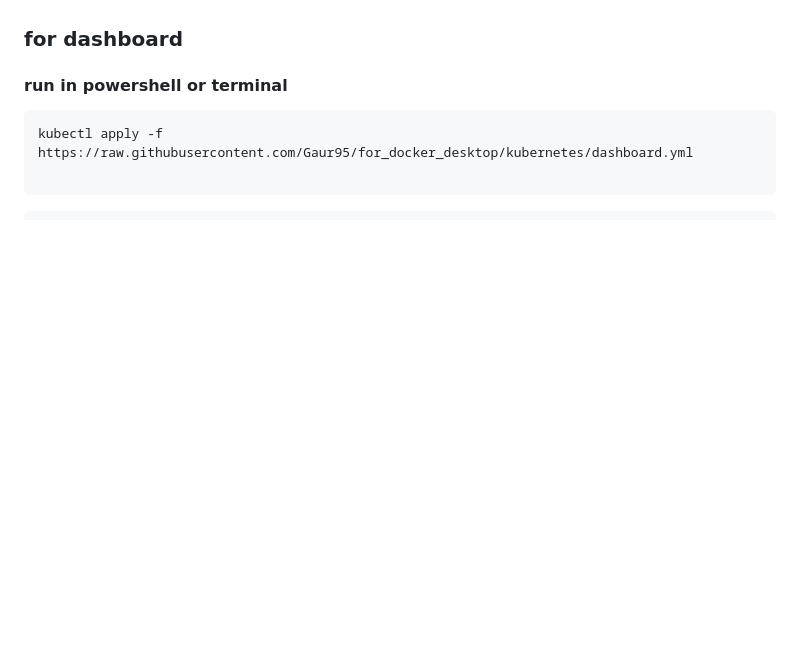
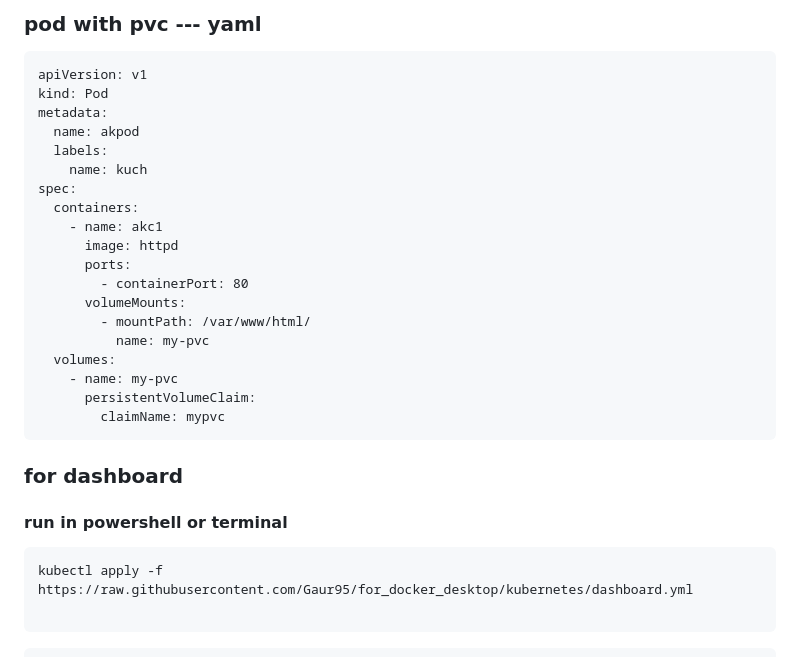
Before and after one commit to Gaur95/jecrc_test, a Markdown page: README.md, the part around the change printed below. GitHub-like rendering; blank space fills up the shorter version.

````diff
--- a/README.md
+++ b/README.md
@@ -45,3 +93,27 @@ You can write a Pod spec that refers to a ConfigMap and configures the container
+### pod with pvc     --- yaml
+
+```
+apiVersion: v1
+kind: Pod
+metadata:
+  name: akpod
+  labels:
+    name: kuch
+spec:
+  containers:
+    - name: akc1
+      image: httpd
+      ports:
+        - containerPort: 80
+      volumeMounts:
+        - mountPath: /var/www/html/
+          name: my-pvc
+  volumes:
+    - name: my-pvc
+      persistentVolumeClaim:
+        claimName: mypvc
+```
+
 ### for dashboard
 #### run in powershell or terminal
 ```
````
Also changed, not shown: other parts of README.md (+48 -0 lines).
